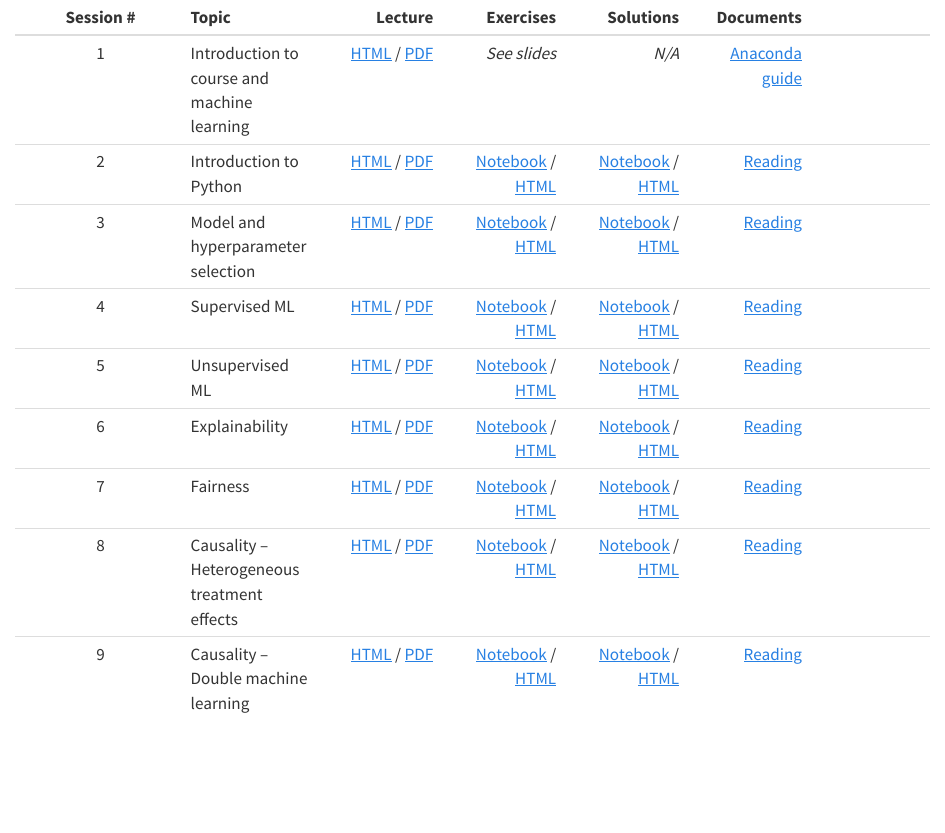
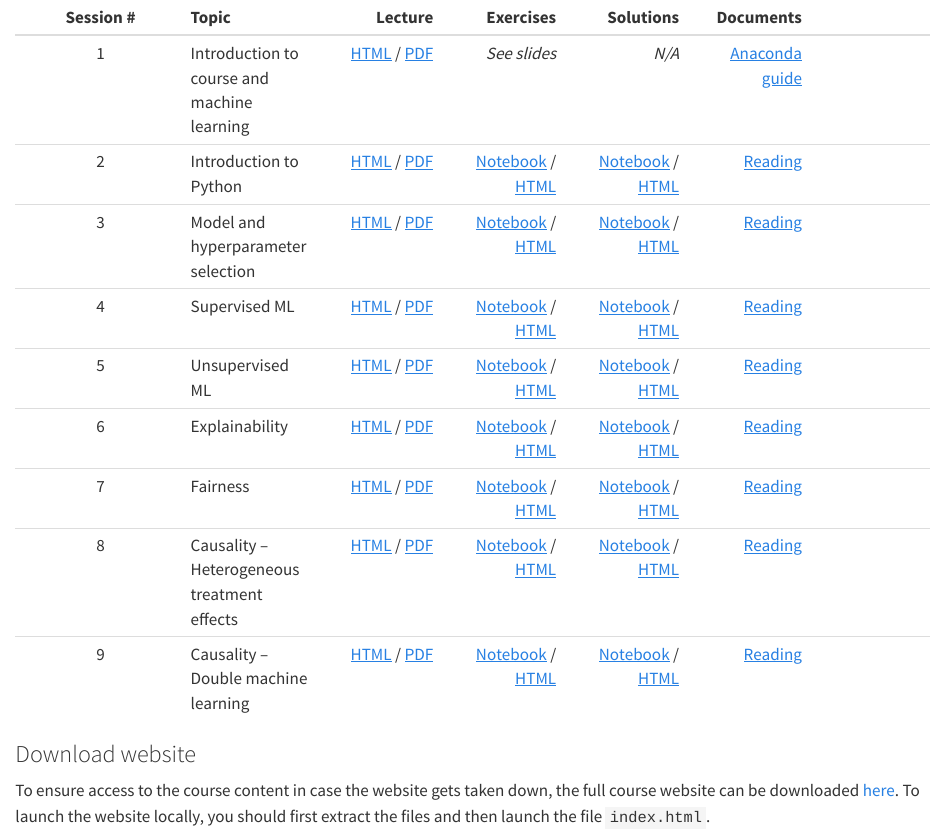
Before and after one commit to Magnus-Nielsen/VIVE, a Quarto document (index.qmd): the page in a window 1100 px wide, from its top. Rendered offline with R 4.5, knitr and Pandoc in place of Quarto, with nearby package versions.

Commit message:
Add local download

```diff
--- a/index.qmd
+++ b/index.qmd
@@ -9,3 +9,7 @@
 | 7 | Fairness | [HTML](slides/7_fairness.html) / [PDF](slides/7_fairness.pdf)  | [Notebook](exercises_notebook/7_exercise.ipynb) /  [HTML](exercises_html/7_exercise.ipynb) | [Notebook](exercises_notebook/7_exercise_sol.ipynb) /  [HTML](exercises_html/7_exercise_sol.ipynb) | [Reading](misc/7_reading.pdf)|
 | 8 | Causality – Heterogeneous treatment effects |	[HTML](slides/8_heterogeneous.html) / [PDF](slides/8_heterogeneous.pdf)  | [Notebook](exercises_notebook/8_exercise.ipynb) /  [HTML](exercises_html/8_exercise.ipynb) | [Notebook](exercises_notebook/8_exercise_sol.ipynb) /  [HTML](exercises_html/8_exercise_sol.ipynb)  | [Reading](misc/8_reading.pdf)|
 | 9 | Causality – Double machine learning	| [HTML](slides/9_dml.html) / [PDF](slides/9_dml.pdf)  | [Notebook](exercises_notebook/9_exercise.ipynb) /  [HTML](exercises_html/9_exercise.ipynb) |  [Notebook](exercises_notebook/9_exercise_sol.ipynb) /  [HTML](exercises_html/9_exercise_sol.ipynb)   | [Reading](misc/9_reading.pdf)|
+
+### Download website
+
+To ensure access to the course content in case the website gets taken down, the full course website can be downloaded [here](misc/docs.zip). To launch the website locally, you should first extract the files and then launch the file `index.html`.
```
Also changed, not shown: docs/search.json, 3 other files.
